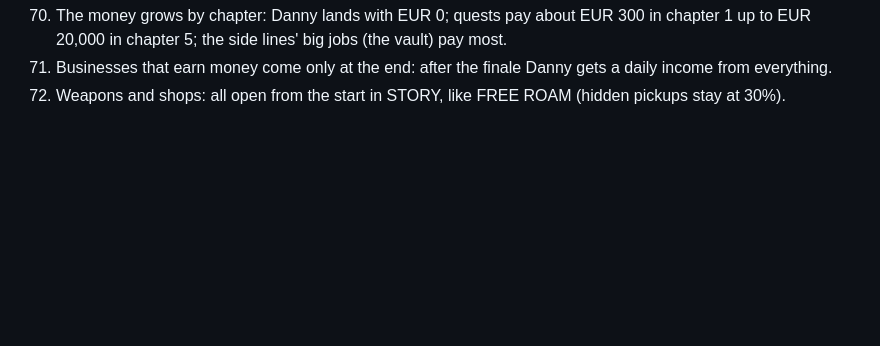
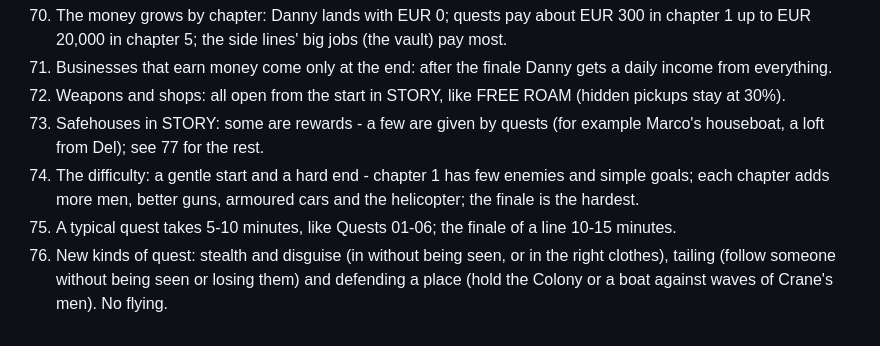
Before and after one commit to tmelcr-crypto/Runner, a Markdown page: docs/STORY-QA.md, the part around the change. Drawn GitHub-style; blank space fills up the shorter version.

Commit message:
Story questions: answers 73-76
Co-Authored-By: Claude <noreply@anthropic.com>
Claude-Session: https://claude.ai/code/session_01RpWbq89r71C1p9HP7EcbZ5

```diff
--- a/docs/STORY-QA.md
+++ b/docs/STORY-QA.md
@@ -82,3 +82,7 @@ questions before building it. Each answer is written here as it comes; the story
 70. The money grows by chapter: Danny lands with EUR 0; quests pay about EUR 300 in chapter 1 up to EUR 20,000 in chapter 5; the side lines' big jobs (the vault) pay most.
 71. Businesses that earn money come only at the end: after the finale Danny gets a daily income from everything.
 72. Weapons and shops: all open from the start in STORY, like FREE ROAM (hidden pickups stay at 30%).
+73. Safehouses in STORY: some are rewards - a few are given by quests (for example Marco's houseboat, a loft from Del); see 77 for the rest.
+74. The difficulty: a gentle start and a hard end - chapter 1 has few enemies and simple goals; each chapter adds more men, better guns, armoured cars and the helicopter; the finale is the hardest.
+75. A typical quest takes 5-10 minutes, like Quests 01-06; the finale of a line 10-15 minutes.
+76. New kinds of quest: stealth and disguise (in without being seen, or in the right clothes), tailing (follow someone without being seen or losing them) and defending a place (hold the Colony or a boat against waves of Crane's men). No flying.
```
